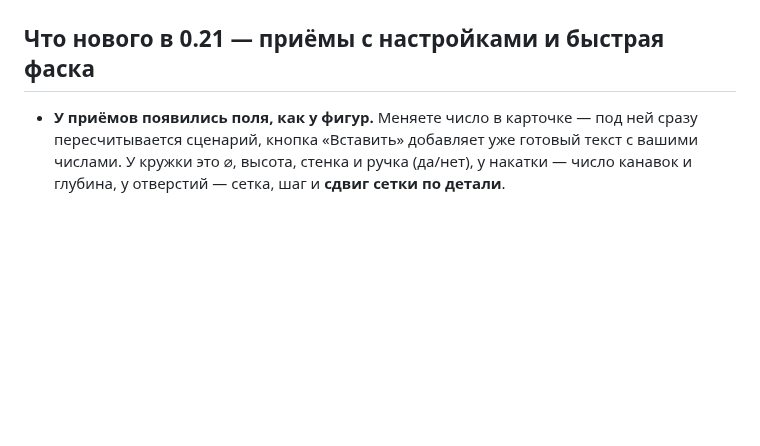
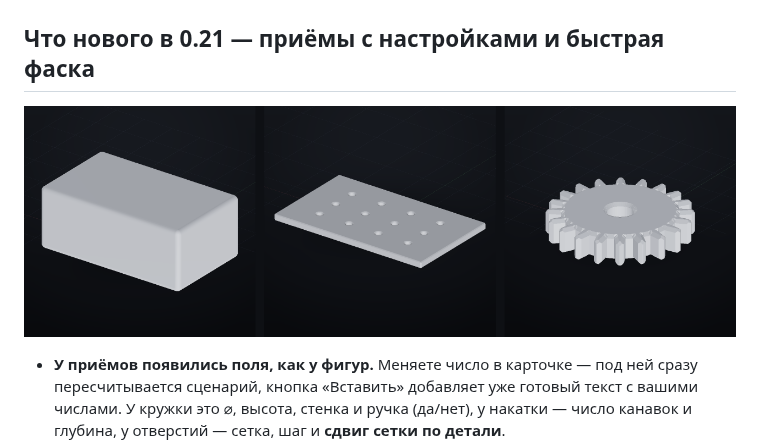
Before and after one commit to RatAndRu/Hello-program, a Markdown page: forma/README.md, the part around the change. GitHub-like rendering; pictures changed too: forma/docs/bevel_021.png (added); blank space fills up the shorter version.

Commit message:
0.21: картинка к отчёту (скругление и быстрая фаска)
Co-authored-by: arena-agent <297053741+arena-agent@users.noreply.github.com>

```diff
--- a/forma/README.md
+++ b/forma/README.md
@@ -45,6 +45,10 @@ check кружка symmetric y
 | ![витрина](docs/showcase_all.png) | |
 
 ## Что нового в 0.21 — приёмы с настройками и быстрая фаска
+
+![bevel: скругление и быстрая фаска](docs/bevel_021.png)
+
+
 
 * **У приёмов появились поля, как у фигур.** Меняете число в карточке — под ней
   сразу пересчитывается сценарий, кнопка «Вставить» добавляет уже готовый текст
```
